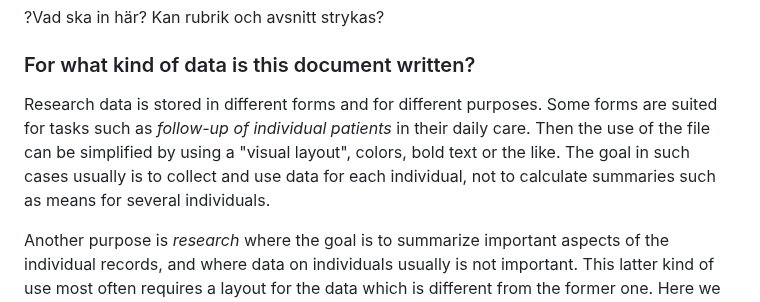
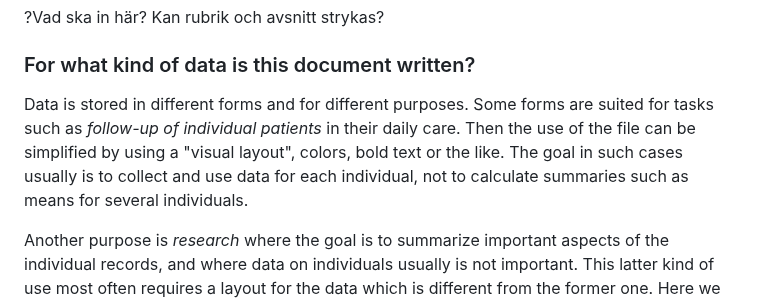
Before and after one commit to lundqvistr/manual_medfak_research_data, a Markdown page: manual.md, the part around the change. Rendered like a GitHub page.

```diff
--- a/manual.md
+++ b/manual.md
@@ -19,7 +19,7 @@ The targeted audience is staff in any way involved in research - PhD students, s
 ?Vad ska in här? Kan rubrik och avsnitt strykas?
 
 ### For what kind of data is this document written?
-Research data is stored in different forms and for different purposes. Some forms are suited for tasks such as _follow-up of individual patients_ in their daily care. Then the use of the file can be simplified by using a "visual layout", colors, bold text or the like. The goal in such cases usually is to collect and use data for each individual, not to calculate summaries such as means for several individuals.
+Data is stored in different forms and for different purposes. Some forms are suited for tasks such as _follow-up of individual patients_ in their daily care. Then the use of the file can be simplified by using a "visual layout", colors, bold text or the like. The goal in such cases usually is to collect and use data for each individual, not to calculate summaries such as means for several individuals.
 
 Another purpose is _research_ where the goal is to summarize important aspects of the individual records, and where data on individuals usually is not important. This latter kind of use most often requires a layout for the data which is different from the former one. Here we are concerned with this latter use.
 
```
